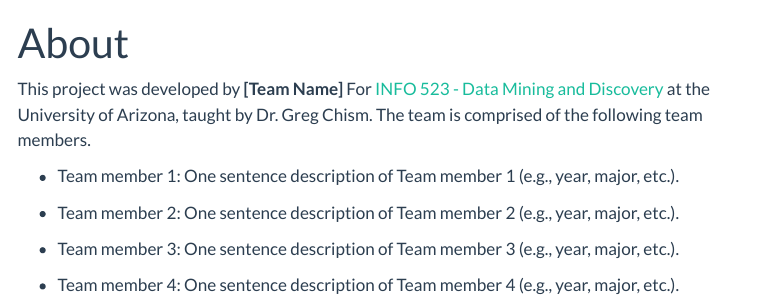
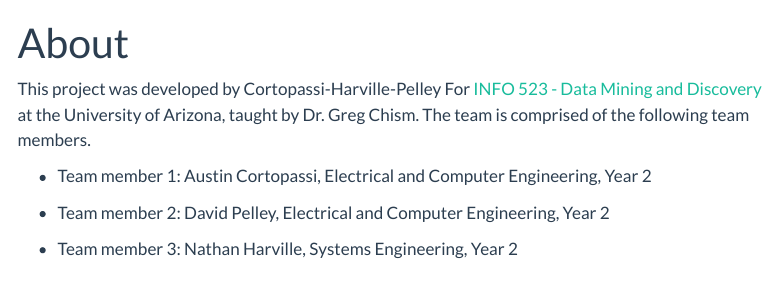
Before and after one commit to INFO-523-SU25/final-project-cortopassi-harville-pelley, a Quarto document (about.qmd): the page in a window 1100 px wide, from its top. Rendered offline with R 4.5, knitr and Pandoc in place of Quarto, with nearby package versions; menus at the side of the page are left out.

Commit message:
DAP: Updating team info

```diff
--- a/about.qmd
+++ b/about.qmd
@@ -5,12 +5,10 @@
 jupyter: python3
 ---
 
-This project was developed by **[Team Name]** For [INFO 523 - Data Mining and Discovery](https://datamineaz.org/) at the University of Arizona, taught by Dr. Greg Chism. The team is comprised of the following team members.
+This project was developed by Cortopassi-Harville-Pelley For [INFO 523 - Data Mining and Discovery](https://datamineaz.org/) at the University of Arizona, taught by Dr. Greg Chism. The team is comprised of the following team members.
 
--   Team member 1: One sentence description of Team member 1 (e.g., year, major, etc.).
+-   Team member 1: Austin Cortopassi, Electrical and Computer Engineering, Year 2
 
--   Team member 2: One sentence description of Team member 2 (e.g., year, major, etc.).
+-   Team member 2: David Pelley, Electrical and Computer Engineering, Year 2
 
--   Team member 3: One sentence description of Team member 3 (e.g., year, major, etc.).
-
--   Team member 4: One sentence description of Team member 4 (e.g., year, major, etc.).
+-   Team member 3: Nathan Harville, Systems Engineering, Year 2
```
